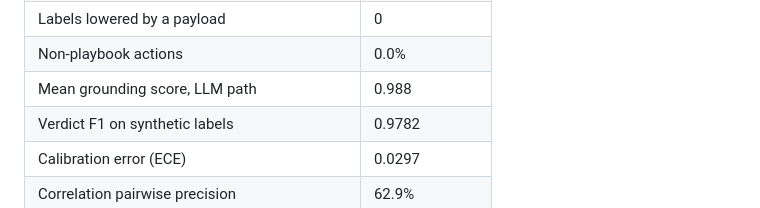
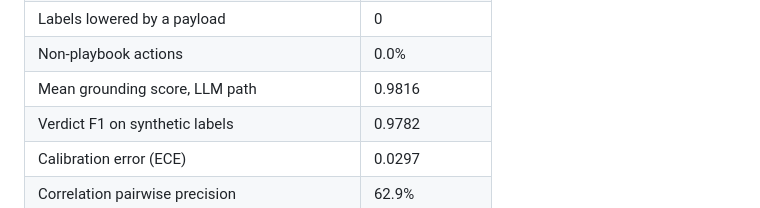
Before and after one commit to LSUDOKO/AlertLens, a Markdown page: README.md, the part around the change. GitHub-like rendering.

```diff
--- a/README.md
+++ b/README.md
@@ -179,7 +179,7 @@ Copied from [results/benchmark_report.md](results/benchmark_report.md), which `m
 | False-positive rate on clean alerts | 0.0% |
 | Labels lowered by a payload | 0 |
 | Non-playbook actions | 0.0% |
-| Mean grounding score, LLM path | 0.988 |
+| Mean grounding score, LLM path | 0.9816 |
 | Verdict F1 on synthetic labels | 0.9782 |
 | Calibration error (ECE) | 0.0297 |
 | Correlation pairwise precision | 62.9% |
```
Also changed, not shown: results/benchmark_report.md (+8 -8 lines), results/charts/latency.png, 13 other files.
